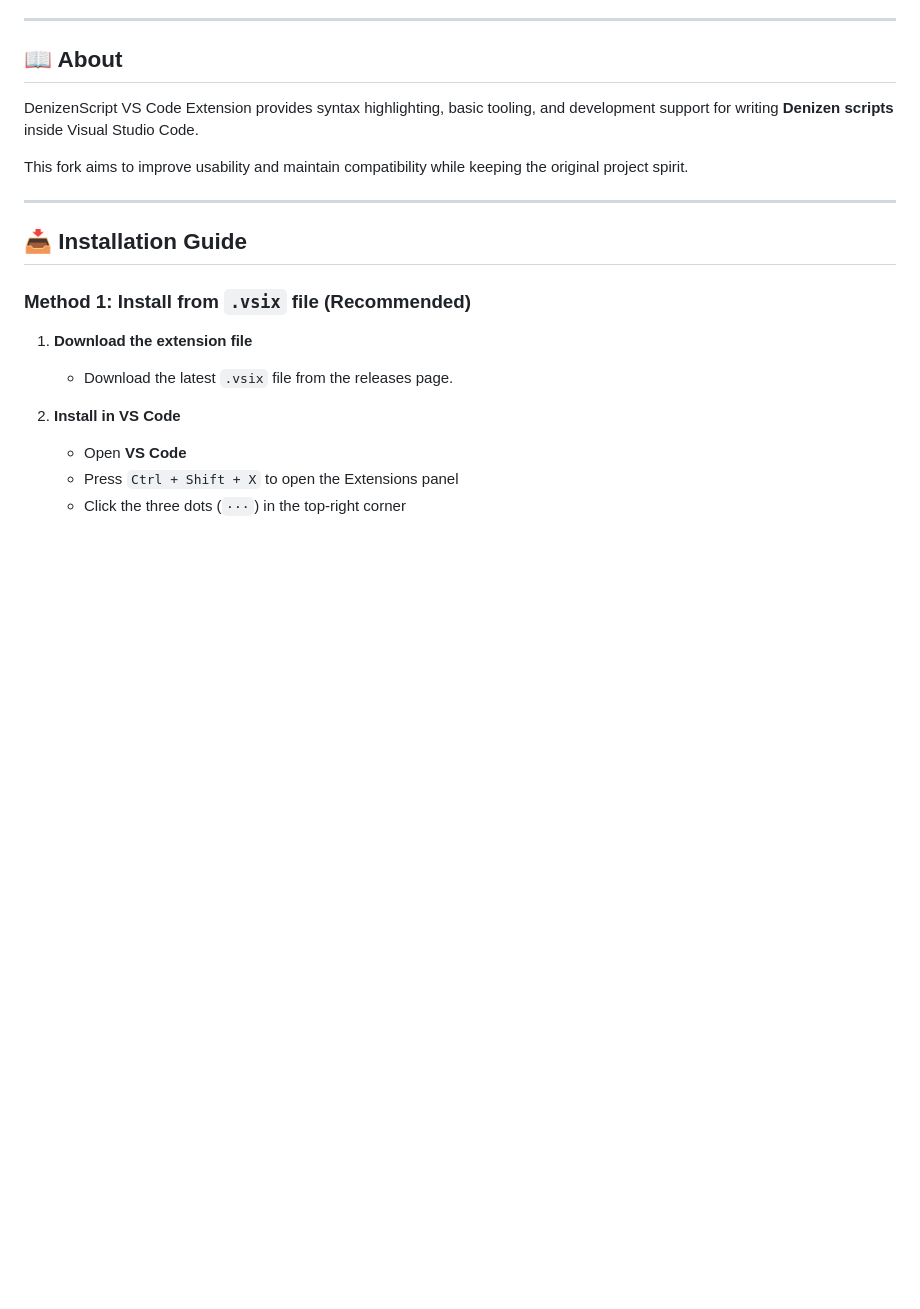
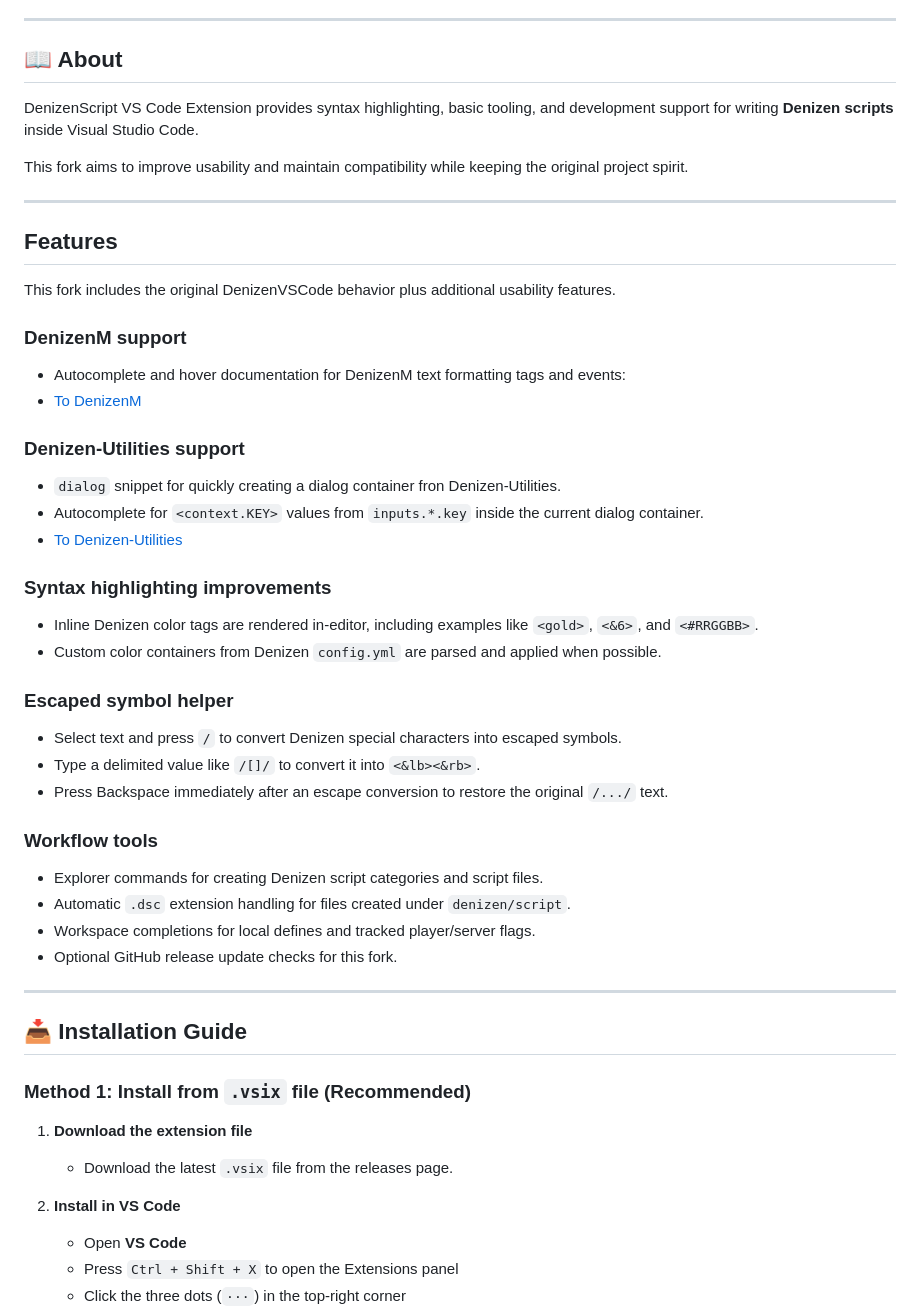
Before and after one commit to Humususus/refined-denizenScript, a Markdown page: readme.md, the part around the change. GitHub-like rendering; blank space fills up the shorter version.

Commit message:
doc: add Features block

```diff
--- a/readme.md
+++ b/readme.md
@@ -17,6 +17,41 @@ This fork is maintained independently and may contain additional improvements, f
 DenizenScript VS Code Extension provides syntax highlighting, basic tooling, and development support for writing **Denizen scripts** inside Visual Studio Code.
 
 This fork aims to improve usability and maintain compatibility while keeping the original project spirit.
+
+---
+
+## Features
+
+This fork includes the original DenizenVSCode behavior plus additional usability features.
+
+### DenizenM support
+
+- Autocomplete and hover documentation for DenizenM text formatting tags and events:
+- [To DenizenM](https://github.com/Energobro/DenizenM-Tjtoxshpilivili1)
+
+### Denizen-Utilities support
+
+- `dialog` snippet for quickly creating a dialog container fron Denizen-Utilities.
+- Autocomplete for `<context.KEY>` values from `inputs.*.key` inside the current dialog container.
+- [To Denizen-Utilities](https://modrinth.com/project/denizen-utilities)
+
+### Syntax highlighting improvements
+
+- Inline Denizen color tags are rendered in-editor, including examples like `<gold>`, `<&6>`, and `<#RRGGBB>`.
+- Custom color containers from Denizen `config.yml` are parsed and applied when possible.
+
+### Escaped symbol helper
+
+- Select text and press `/` to convert Denizen special characters into escaped symbols.
+- Type a delimited value like `/[]/` to convert it into `<&lb><&rb>`.
+- Press Backspace immediately after an escape conversion to restore the original `/.../` text.
+
+### Workflow tools
+
+- Explorer commands for creating Denizen script categories and script files.
+- Automatic `.dsc` extension handling for files created under `denizen/script`.
+- Workspace completions for local defines and tracked player/server flags.
+- Optional GitHub release update checks for this fork.
 
 ---
 
```
